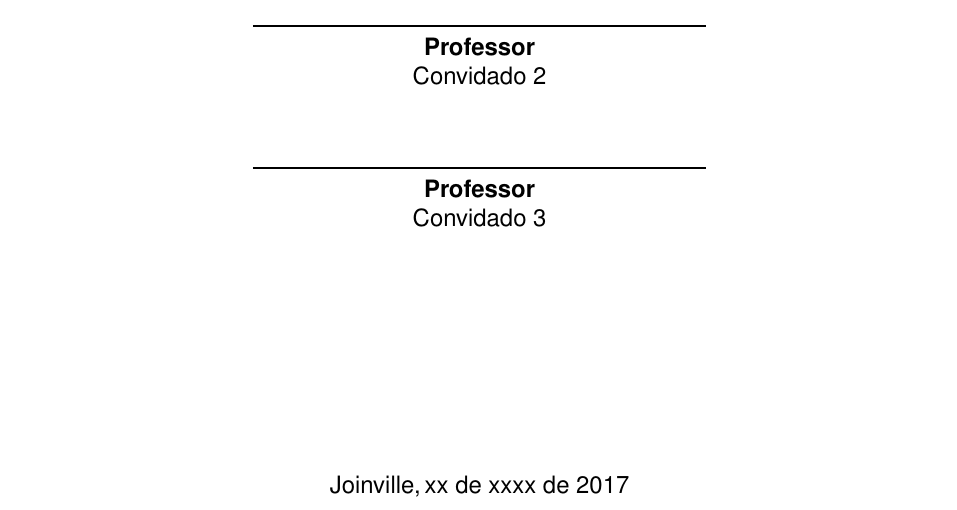
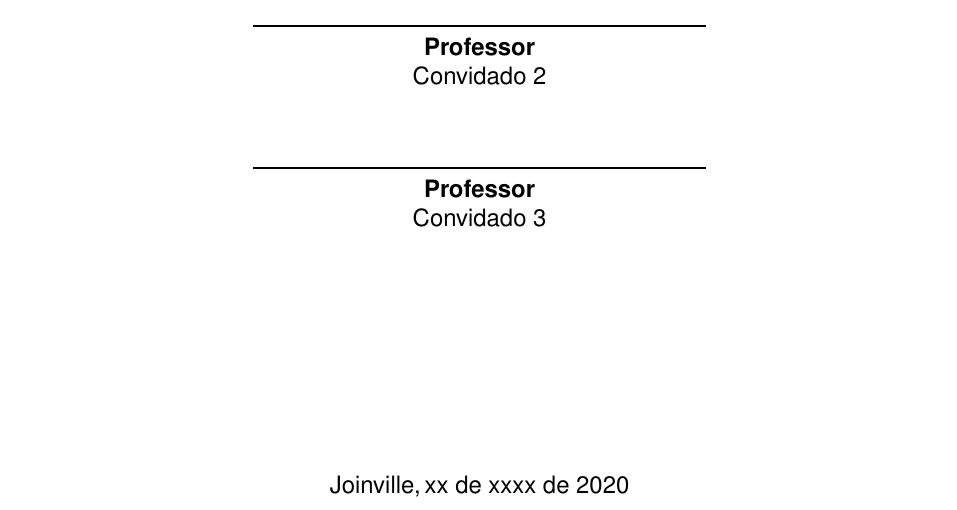
Before and after one commit to DefensorDaHumanidade/Mestrado, a LaTeX thesis (Dissertação/Principal.tex): part of page 4 of 35, cut so that both start at the same text. Compiled offline with pdfLaTeX.

Commit message:
Atualizando Dissertação

```diff
--- a/Dissertação/Principal.tex
+++ b/Dissertação/Principal.tex
@@ -37,7 +37,7 @@
 \campus{Centro de Ciências Tecnológicas - CCT}
 \curso{Mestrado em Computação Aplicada}
 \data{2020}
-\fulldata{xx de xxxx de 2017}
+\fulldata{xx de xxxx de 2020}
 
 % ---
 % Folha de Rosto
```
